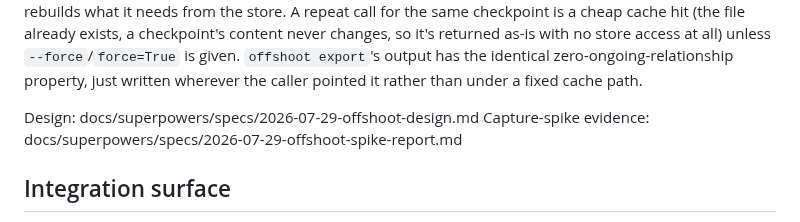
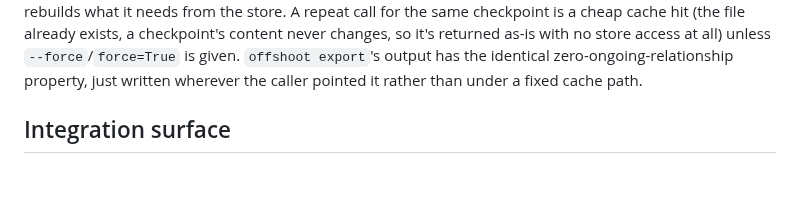
Before and after one commit to sricola/offshoot, a Markdown page: README.md, the part around the change. GitHub-like rendering; blank space fills up the shorter version.

```diff
--- a/README.md
+++ b/README.md
@@ -440,8 +440,6 @@ access at all) unless `--force`/`force=True` is given. `offshoot export`'s
 output has the identical zero-ongoing-relationship property, just written
 wherever the caller pointed it rather than under a fixed cache path.
 
-Design: docs/superpowers/specs/2026-07-29-offshoot-design.md
-Capture-spike evidence: docs/superpowers/specs/2026-07-29-offshoot-spike-report.md
 
 ## Integration surface
 
```
Also changed, not shown: ROADMAP.md (+1 -2 lines), docs/status.md (+1 -1 lines).
